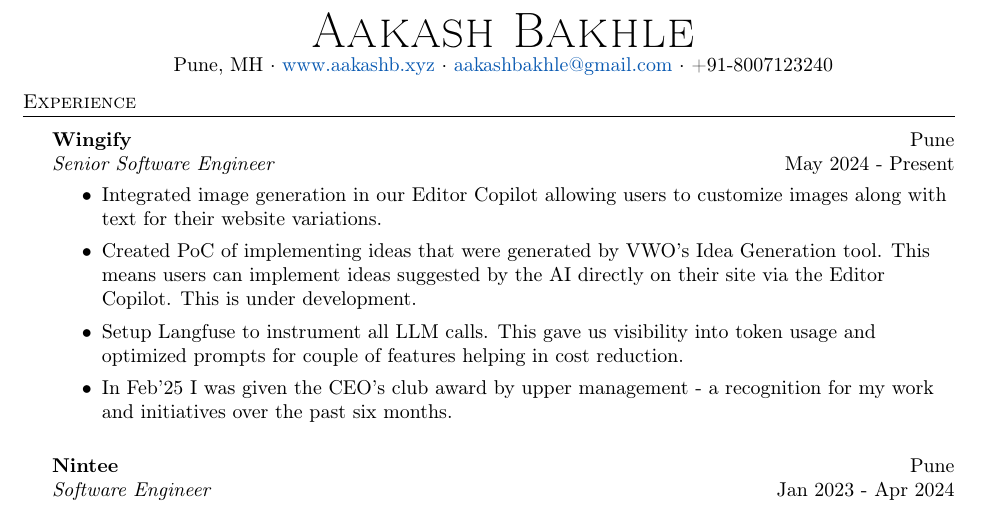
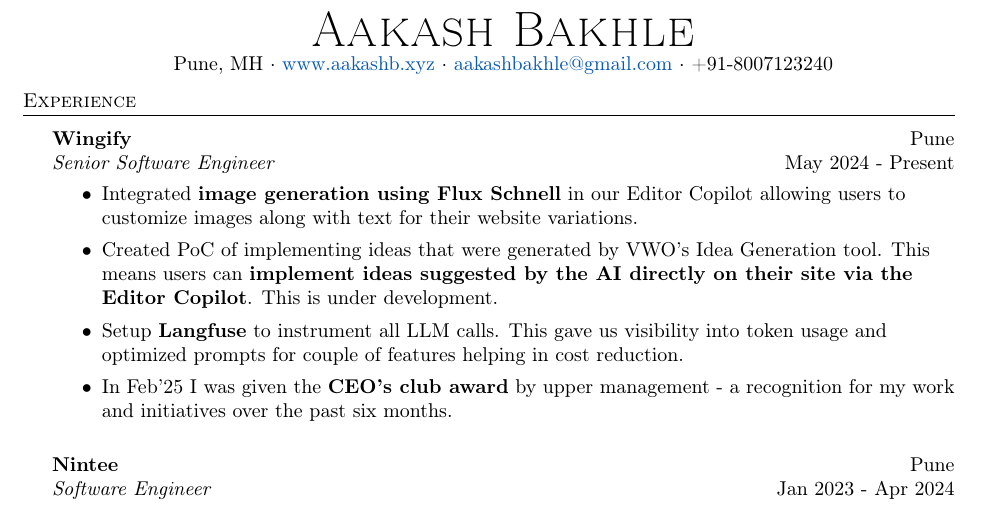
Before and after one commit to aakashb95/resume, a LaTeX CV (resume_aakash_bakhle.tex): part of the page, cut so that both start at the same text. Compiled offline with pdfLaTeX.

Commit message:
boldface

```diff
--- a/resume_aakash_bakhle.tex
+++ b/resume_aakash_bakhle.tex
@@ -106,10 +106,10 @@
 \textit{Senior Software Engineer} \hfill May 2024 - Present\\
 \vspace{-1mm}
 \begin{itemize} \itemsep 1pt
-    \item Integrated image generation in our Editor Copilot allowing users to customize images along with text for their website variations.
-    \item Created PoC of implementing ideas that were generated by VWO's Idea Generation tool. This means users can implement ideas suggested by the AI directly on their site via the Editor Copilot. This is under development.
-    \item Setup Langfuse to instrument all LLM calls. This gave us visibility into token usage and optimized prompts for couple of features helping in cost reduction.
-    \item In Feb'25 I was given the CEO's club award by upper management - a recognition for my work and initiatives over the past six months.
+    \item Integrated \textbf{image generation using Flux Schnell} in our Editor Copilot allowing users to customize images along with text for their website variations.
+    \item Created PoC of implementing ideas that were generated by VWO's Idea Generation tool. This means users can \textbf{implement ideas suggested by the AI directly on their site via the Editor Copilot}. This is under development.
+    \item Setup \textbf{Langfuse} to instrument all LLM calls. This gave us visibility into token usage and optimized prompts for couple of features helping in cost reduction.
+    \item In Feb'25 I was given the \textbf{CEO's club award} by upper management - a recognition for my work and initiatives over the past six months.
     % \item Currently working on creating campaign understanding, a step to an AI based CRO agent.
 \end{itemize}
 
```
Also changed, not shown: resume_aakash_bakhle.pdf.
